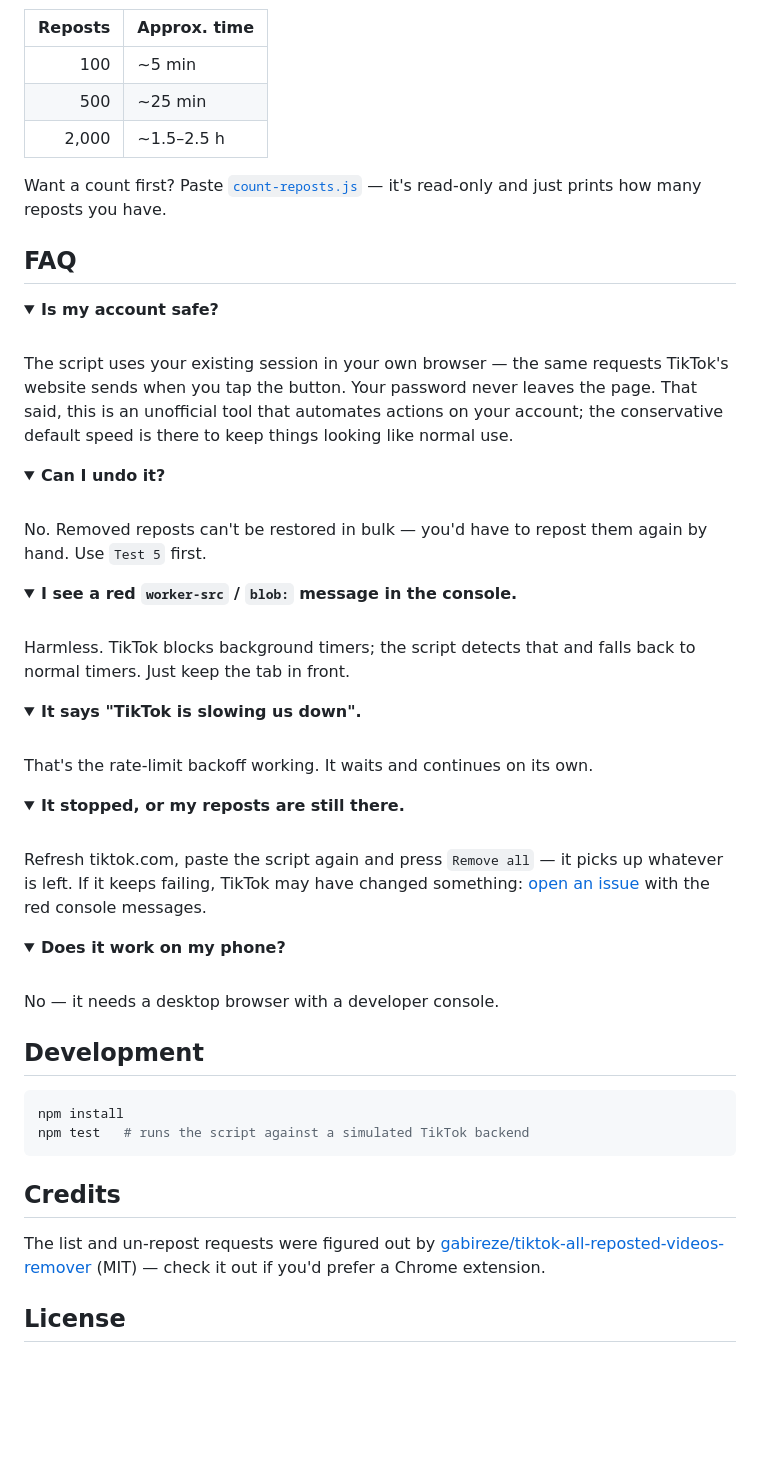
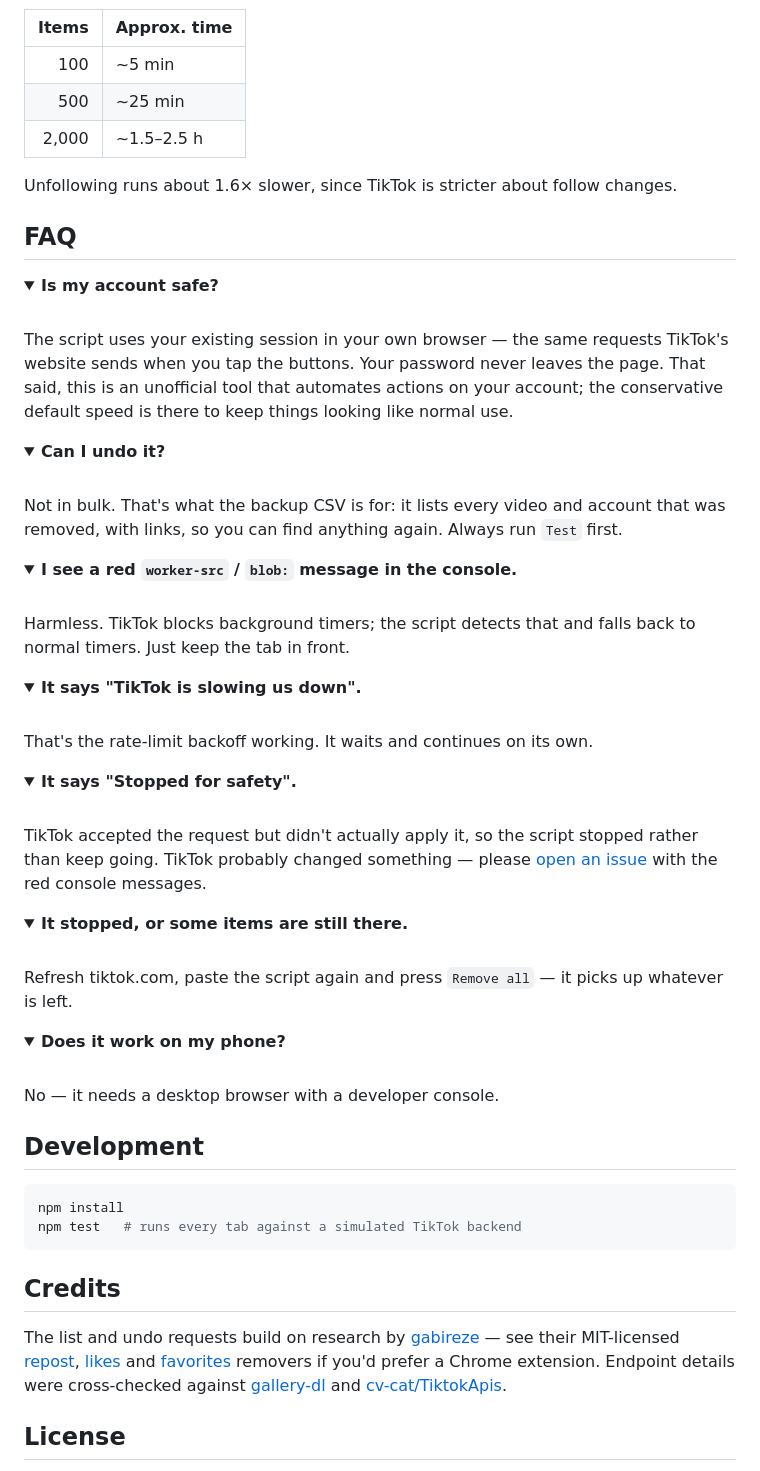
Before and after one commit to TanaTTV/tiktok-cleanup, a Markdown page: README.md, the part around one of its changes. Rendered like a GitHub page; folded sections open; blank space fills up the shorter version.

````diff
--- a/README.md
+++ b/README.md
@@ -64,25 +78,25 @@ flowchart LR
 ```
 
-| Reposts | Approx. time |
+| Items | Approx. time |
 |---:|---|
 | 100 | ~5 min |
 | 500 | ~25 min |
 | 2,000 | ~1.5–2.5 h |
 
-Want a count first? Paste [`count-reposts.js`](count-reposts.js) — it's read-only and just prints how many reposts you have.
+Unfollowing runs about 1.6× slower, since TikTok is stricter about follow changes.
 
 ## FAQ
 
 <details>
 <summary><b>Is my account safe?</b></summary>
 <br>
-The script uses your existing session in your own browser — the same requests TikTok's website sends when you tap the button. Your password never leaves the page. That said, this is an unofficial tool that automates actions on your account; the conservative default speed is there to keep things looking like normal use.
+The script uses your existing session in your own browser — the same requests TikTok's website sends when you tap the buttons. Your password never leaves the page. That said, this is an unofficial tool that automates actions on your account; the conservative default speed is there to keep things looking like normal use.
 </details>
 
 <details>
 <summary><b>Can I undo it?</b></summary>
 <br>
-No. Removed reposts can't be restored in bulk — you'd have to repost them again by hand. Use <code>Test 5</code> first.
+Not in bulk. That's what the backup CSV is for: it lists every video and account that was removed, with links, so you can find anything again. Always run <code>Test</code> first.
 </details>
 
 <details>
@@ -98,9 +112,15 @@ That's the rate-limit backoff working. It waits and continues on its own.
 </details>
 
 <details>
-<summary><b>It stopped, or my reposts are still there.</b></summary>
+<summary><b>It says "Stopped for safety".</b></summary>
 <br>
-Refresh tiktok.com, paste the script again and press <code>Remove all</code> — it picks up whatever is left. If it keeps failing, TikTok may have changed something: <a href="../../issues">open an issue</a> with the red console messages.
+TikTok accepted the request but didn't actually apply it, so the script stopped rather than keep going. TikTok probably changed something — please <a href="../../issues">open an issue</a> with the red console messages.
+</details>
+
+<details>
+<summary><b>It stopped, or some items are still there.</b></summary>
+<br>
+Refresh tiktok.com, paste the script again and press <code>Remove all</code> — it picks up whatever is left.
 </details>
 
 <details>
@@ -113,12 +133,12 @@ No — it needs a desktop browser with a developer console.
 
 ```bash
 npm install
-npm test   # runs the script against a simulated TikTok backend
+npm test   # runs every tab against a simulated TikTok backend
 ```
 
 ## Credits
 
-The list and un-repost requests were figured out by [gabireze/tiktok-all-reposted-videos-remover](https://github.com/gabireze/tiktok-all-reposted-videos-remover) (MIT) — check it out if you'd prefer a Chrome extension.
+The list and undo requests build on research by [gabireze](https://github.com/gabireze) — see their MIT-licensed [repost](https://github.com/gabireze/tiktok-all-reposted-videos-remover), [likes](https://github.com/gabireze/tiktok-all-liked-videos-remover) and [favorites](https://github.com/gabireze/tiktok-all-favorite-videos-remover) removers if you'd prefer a Chrome extension. Endpoint details were cross-checked against [gallery-dl](https://github.com/mikf/gallery-dl) and [cv-cat/TiktokApis](https://github.com/cv-cat/TiktokApis).
 
 ## License
 
````
Also changed, not shown: other parts of README.md (+32 -18 lines), assets/panel.png, 8 other files.
